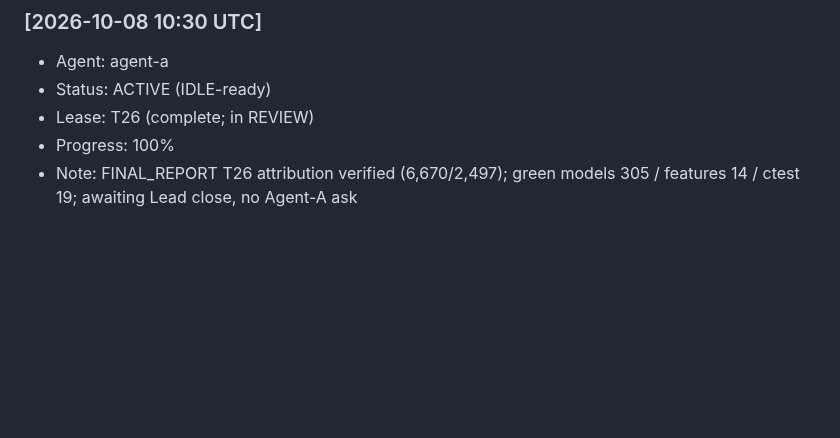
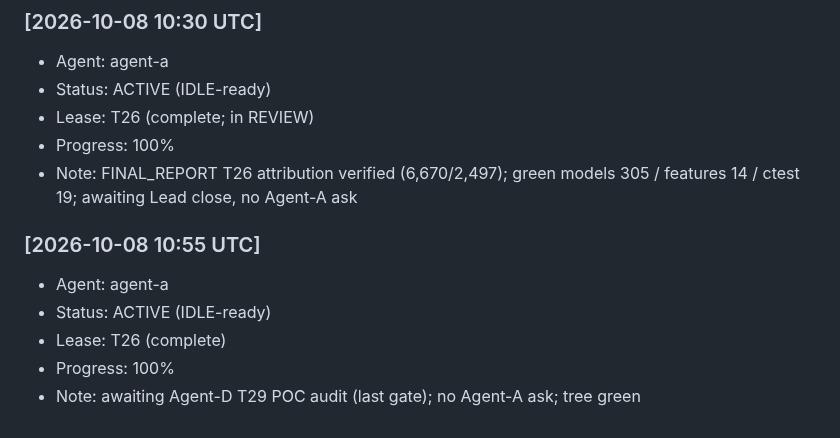
Before and after one commit to alimazna/asp, a Markdown page: coordination/heartbeat/agent-a.md, the part around the change. GitHub-like rendering; blank space fills up the shorter version.

Commit message:
agent-a: heartbeat 10:55 — standing by for T29 gate

```diff
--- a/coordination/heartbeat/agent-a.md
+++ b/coordination/heartbeat/agent-a.md
@@ -336,3 +336,10 @@
 - Lease: T26 (complete; in REVIEW)
 - Progress: 100%
 - Note: FINAL_REPORT T26 attribution verified (6,670/2,497); green models 305 / features 14 / ctest 19; awaiting Lead close, no Agent-A ask
+
+### [2026-10-08 10:55 UTC]
+- Agent: agent-a
+- Status: ACTIVE (IDLE-ready)
+- Lease: T26 (complete)
+- Progress: 100%
+- Note: awaiting Agent-D T29 POC audit (last gate); no Agent-A ask; tree green
```
